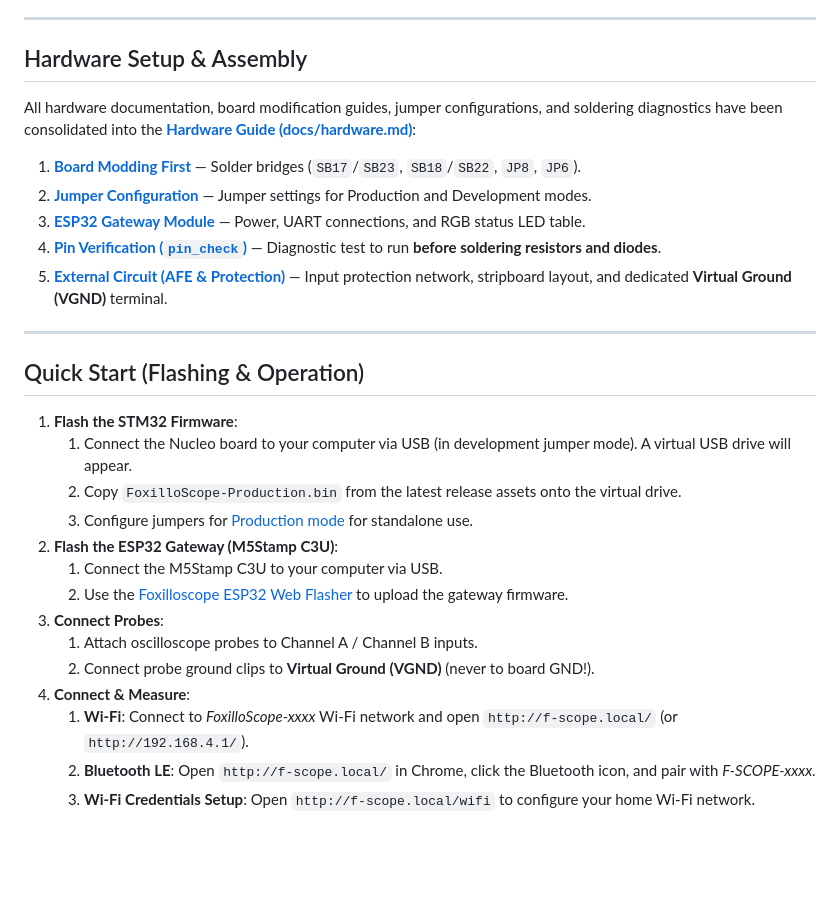
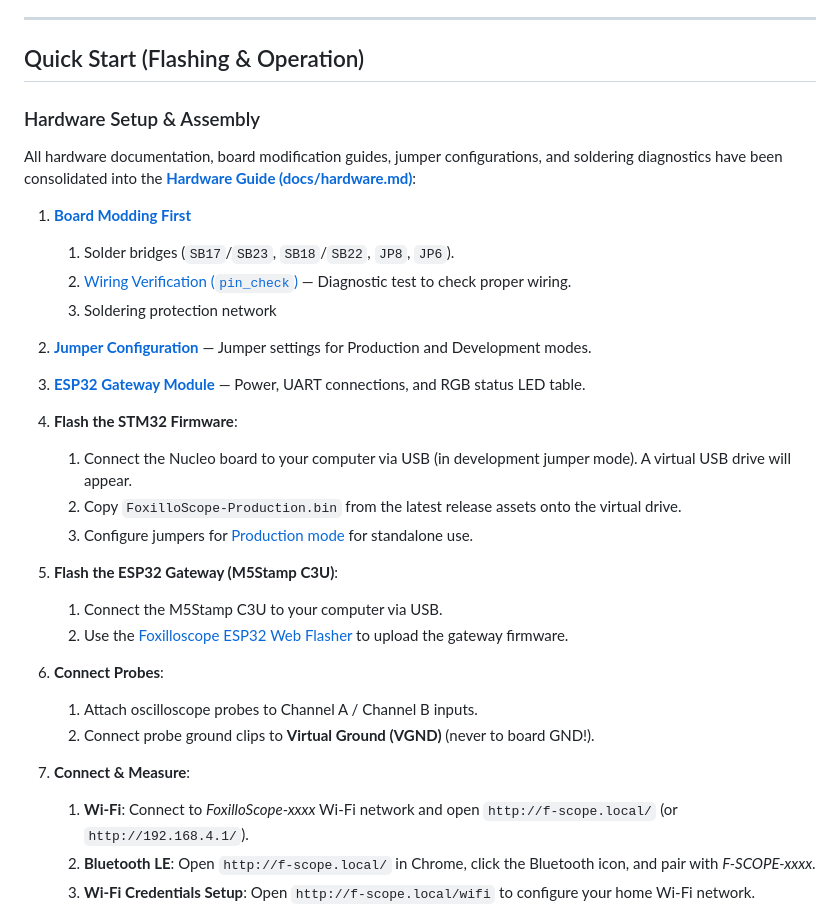
Before and after one commit to elmot/FoxilloScope, a Markdown page: README.md, the part around the change. Rendered like a GitHub page; blank space fills up the shorter version.

Commit message:
[wip]Docs update

```diff
--- a/README.md
+++ b/README.md
@@ -32,31 +32,31 @@ The goal of this project is to turn inexpensive, readily available development c
 
 ---
 
-## Hardware Setup & Assembly
+## Quick Start (Flashing & Operation)
+
+### Hardware Setup & Assembly
 
 All hardware documentation, board modification guides, jumper configurations, and soldering diagnostics have been consolidated into the **[Hardware Guide (docs/hardware.md)](docs/hardware.md)**:
 
-1. **[Board Modding First](docs/hardware.md#1-nucleo-g474re-board-modifications-mandatory)** — Solder bridges (`SB17`/`SB23`, `SB18`/`SB22`, `JP8`, `JP6`).
+1. **[Board Modding First](docs/hardware.md#1-nucleo-g474re-board-modifications-mandatory)**
+   1. Solder bridges (`SB17`/`SB23`, `SB18`/`SB22`, `JP8`, `JP6`).
+   2. [Wiring Verification (`pin_check`)](docs/hardware.md#4-hardware-verification-with-pin_check) — Diagnostic test to check proper wiring.
+   3. Soldering protection network
 2. **[Jumper Configuration](docs/hardware.md#2-jumper-configurations)** — Jumper settings for Production and Development modes.
 3. **[ESP32 Gateway Module](docs/hardware.md#3-esp32-wireless-gateway-module-m5stamp-c3u)** — Power, UART connections, and RGB status LED table.
-4. **[Pin Verification (`pin_check`)](docs/hardware.md#4-hardware-verification-with-pin_check)** — Diagnostic test to run **before soldering resistors and diodes**.
-5. **[External Circuit (AFE & Protection)](docs/hardware.md#5-external-circuit-analog-front-end--protection)** — Input protection network, stripboard layout, and dedicated **Virtual Ground (VGND)** terminal.
 
----
 
-## Quick Start (Flashing & Operation)
-
-1. **Flash the STM32 Firmware**:
+4. **Flash the STM32 Firmware**:
    1. Connect the Nucleo board to your computer via USB (in development jumper mode). A virtual USB drive will appear.
    2. Copy `FoxilloScope-Production.bin` from the latest release assets onto the virtual drive.
    3. Configure jumpers for [Production mode](docs/hardware.md#2-jumper-configurations) for standalone use.
-2. **Flash the ESP32 Gateway (M5Stamp C3U)**:
+5. **Flash the ESP32 Gateway (M5Stamp C3U)**:
    1. Connect the M5Stamp C3U to your computer via USB.
    2. Use the [Foxilloscope ESP32 Web Flasher](https://elmot.xyz/f-scope/flahser.html) to upload the gateway firmware.
-3. **Connect Probes**:
+6. **Connect Probes**:
    1. Attach oscilloscope probes to Channel A / Channel B inputs.
    2. Connect probe ground clips to **Virtual Ground (VGND)** (never to board GND!).
-4. **Connect & Measure**:
+7. **Connect & Measure**:
    1. **Wi-Fi**: Connect to *FoxilloScope-xxxx* Wi-Fi network and open `http://f-scope.local/` (or `http://192.168.4.1/`).
    2. **Bluetooth LE**: Open `http://f-scope.local/` in Chrome, click the Bluetooth icon, and pair with *F-SCOPE-xxxx*.
    3. **Wi-Fi Credentials Setup**: Open `http://f-scope.local/wifi` to configure your home Wi-Fi network.
```
